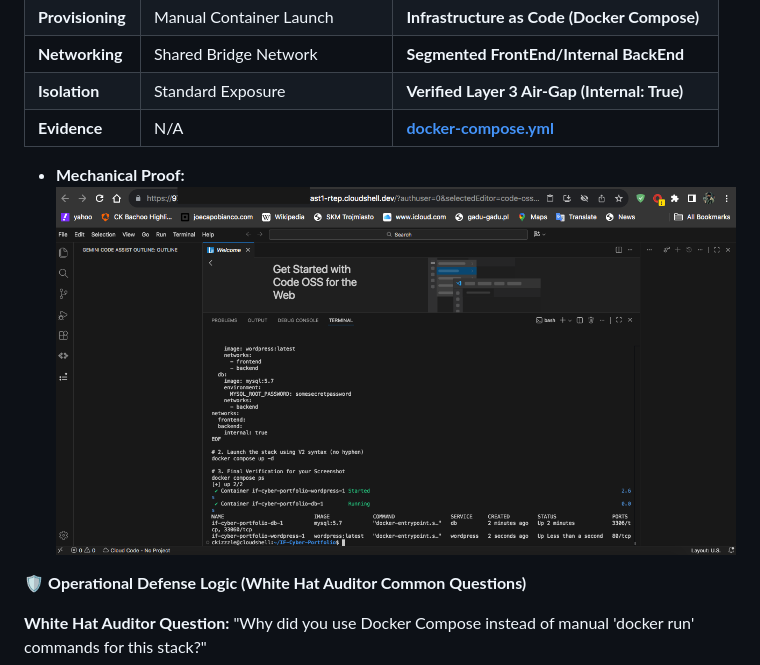
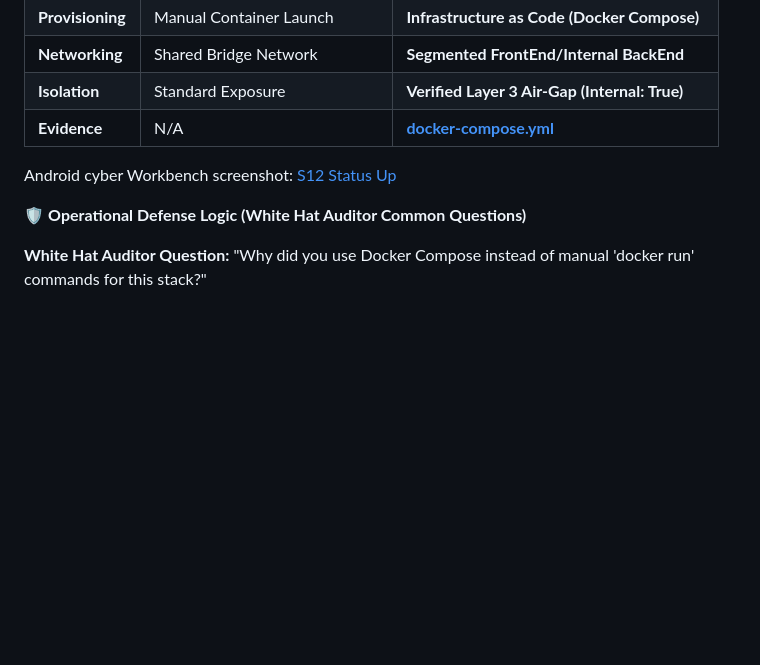
Before and after one commit to CK-Bachoo/IF-Cyber-Portfolio, a Markdown page: README.md, the part around the change. Rendered like a GitHub page; blank space fills up the shorter version.

```diff
--- a/README.md
+++ b/README.md
@@ -245,9 +245,8 @@ By engineering a **Mobile-to-Cloud Bridge**, I decoupled the Command Layer from
 | **Networking** | Shared Bridge Network | **Segmented FrontEnd/Internal BackEnd** |
 | **Isolation** | Standard Exposure | **Verified Layer 3 Air-Gap (Internal: True)** |
 | **Evidence** | N/A | **[docker-compose.yml](https://github.com/CK-Bachoo/IF-Cyber-Portfolio/blob/main/docker-compose.yml)** |
-
-* **Mechanical Proof:**
-![S12 Status Up](s12%20status%20up%20screenshot2.png)
+Android cyber Workbench screenshot:
+[S12 Status Up](s12%20status%20up%20screenshot2.png)
 
 🛡️ **Operational Defense Logic (White Hat Auditor Common Questions)**
 
```
